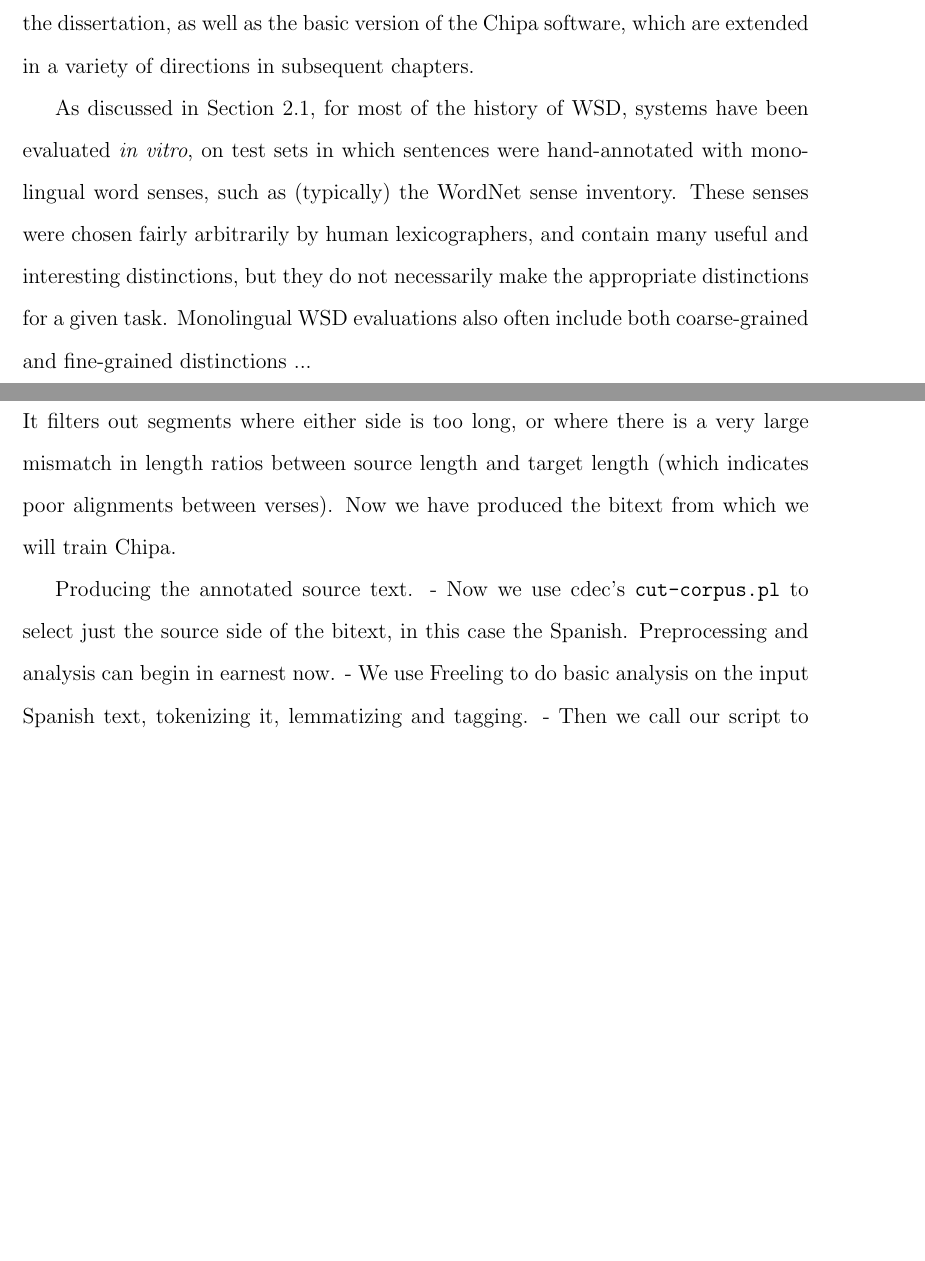
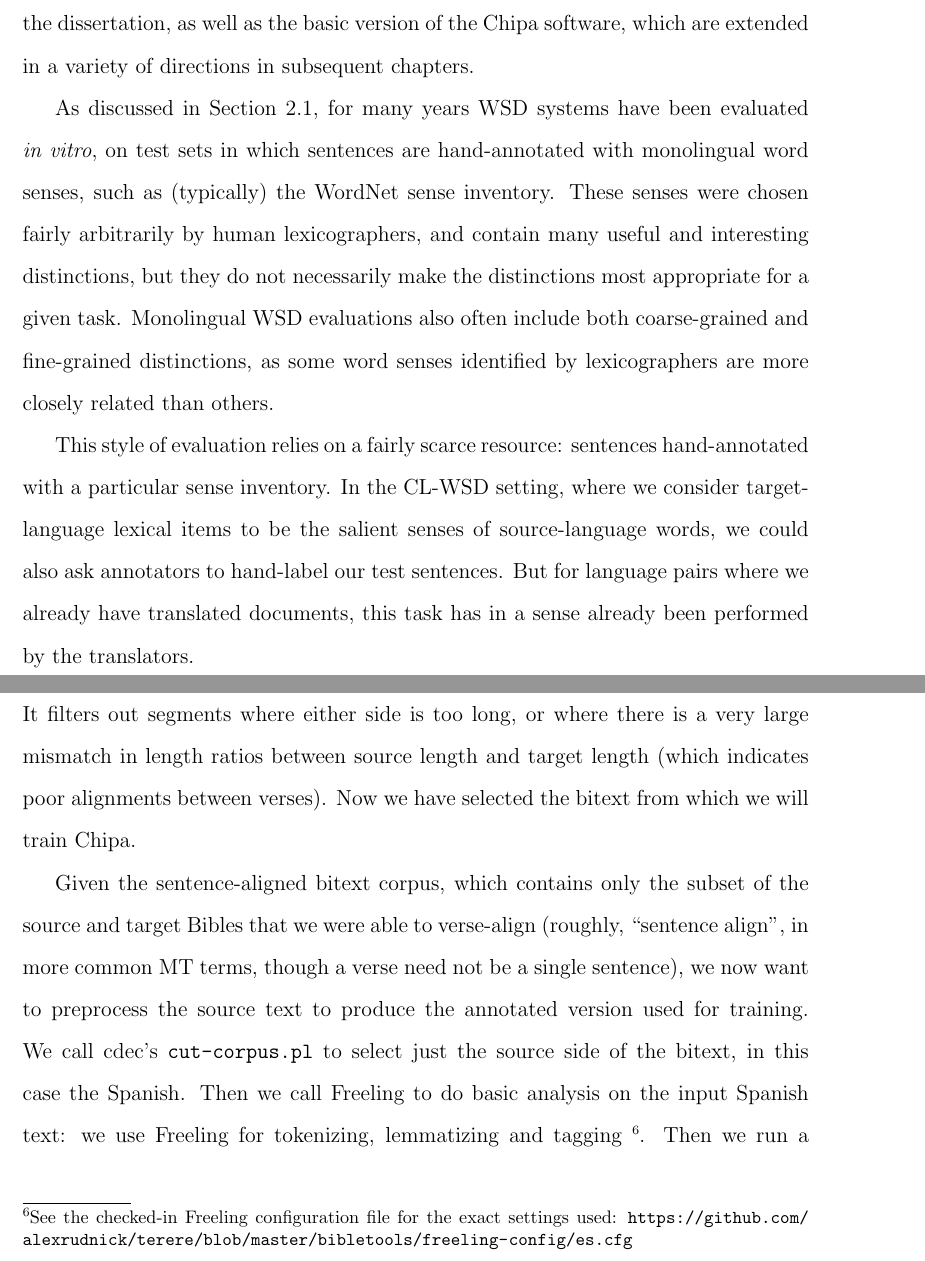
Before and after one commit to alexrudnick/dissertation, a LaTeX thesis (dissertation/dissertation.tex, which reads dissertation/evaluation.tex): two parts of pages 42 and 52 of 112 before the commit and two parts of pages 42 and 52 of 113 after it, joined at a grey line, cut so that both start at the same text, the shorter picture padded with empty space. Compiled offline with pdfLaTeX.

Commit message:
a little more writing

```diff
--- a/dissertation/evaluation.tex
+++ b/dissertation/evaluation.tex
@@ -12,11 +12,3 @@ which are extended in a variety of directions in subsequent chapters.
 %% TODO: Definitely say something (at least a paragraph) about how WSD is
 %% typically evaluated in the standalone/monolingual case. Probably reference
 %% previous chapter about this.
-As discussed in Section \ref{sec:background-wsd}, for most of the history of
-WSD, systems have been evaluated \emph{in vitro}, on test sets in which
-sentences were hand-annotated with monolingual word senses, such as (typically)
-the WordNet sense inventory. These senses were chosen fairly arbitrarily by
-human lexicographers, and contain many useful and interesting distinctions, but
-they do not necessarily make the appropriate distinctions for a given task.
-Monolingual WSD evaluations also often include both coarse-grained and
-fine-grained distinctions ...
@@ -38,3 +22,20 @@ translation results ...
 %% there's MT evaluation, in-vivo on a real task that we care about.
 %% ""consider fine-grained vs coarse-grained evaluation
 %% coarse/fine was manually chosen ""
+As discussed in Section \ref{sec:background-wsd}, for many years WSD systems
+have been evaluated \emph{in vitro}, on test sets in which sentences are
+hand-annotated with monolingual word senses, such as (typically) the WordNet
+sense inventory. These senses were chosen fairly arbitrarily by human
+lexicographers, and contain many useful and interesting distinctions, but they
+do not necessarily make the distinctions most appropriate for a given task.
+Monolingual WSD evaluations also often include both coarse-grained and
+fine-grained distinctions, as some word senses identified by lexicographers are
+more closely related than others.
+
+This style of evaluation relies on a fairly scarce resource: sentences
+hand-annotated with a particular sense inventory.
+In the CL-WSD setting, where we consider target-language lexical items to be
+the salient senses of source-language words, we could also ask annotators to
+hand-label our test sentences.
+But for language pairs where we already have translated documents, this task
+has in a sense already been performed by the translators.
@@ -439,15 +439,18 @@ To achieve well-aligned verses, we then run cdec's length filtering script,
 \texttt{filter-length.pl}. It filters out segments where either side is too
 long, or where there is a very large mismatch in length ratios between source
 length and target length (which indicates poor alignments between verses). Now
-we have produced the bitext from which we will train Chipa.
+we have selected the bitext from which we will train Chipa.
 
 %% TODO: add an example of bad alignments here.
 
-Producing the annotated source text.
-- Now we use cdec's \texttt{cut-corpus.pl} to select just the source side of
-  the bitext, in this case the Spanish. Preprocessing and analysis can begin in
-  earnest now.
-- We use Freeling to do basic analysis on the input Spanish text,
-tokenizing it, lemmatizing and tagging.
-- Then we call our script to convert the FreeLing output format into Chipa's
-  input format.
+Given the sentence-aligned bitext corpus, which contains only the subset of the
+source and target Bibles that we were able to verse-align (roughly, ``sentence
+align", in more common MT terms, though a verse need not be a single sentence),
+we now want to preprocess the source text to produce the annotated version used
+for training. We call cdec's \texttt{cut-corpus.pl} to select just the source
+side of the bitext, in this case the Spanish.  Then we call Freeling to do
+basic analysis on the input Spanish text: we use Freeling for tokenizing,
+lemmatizing and tagging \footnote{See the checked-in Freeling configuration
+file for the exact settings used:
+\url{https://github.com/alexrudnick/terere/blob/master/bibletools/freeling-config/es.cfg}}.
+Then we run a Python script, \texttt{freeling\_to\_annotated.py}, to convert
```
Also changed, not shown: dissertation/evaluation.tex (68 more changed lines).
